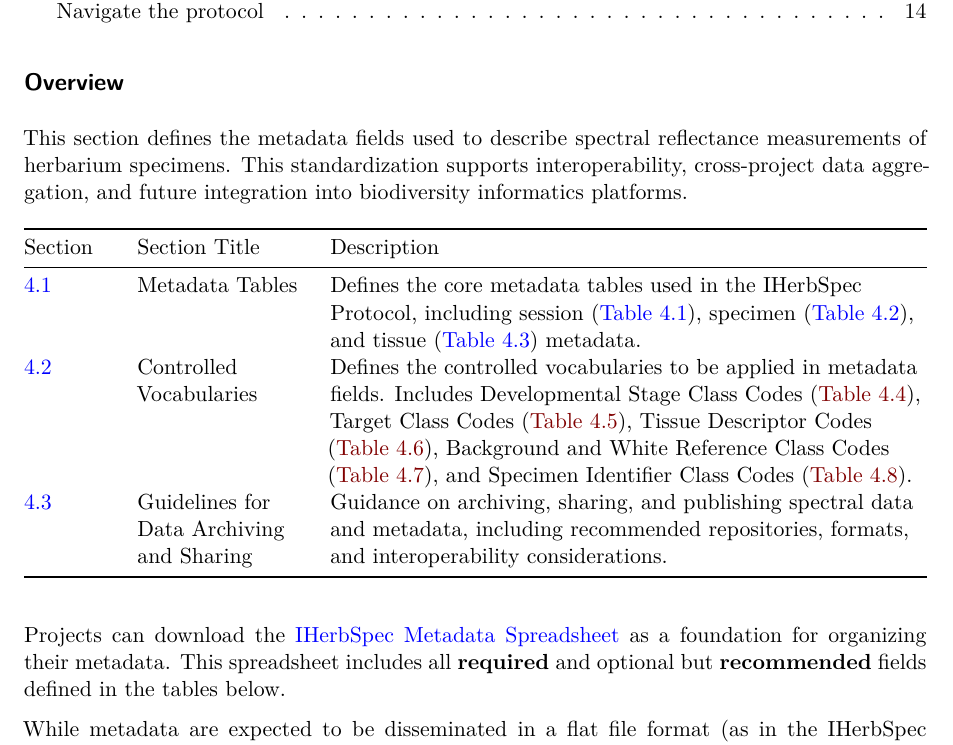
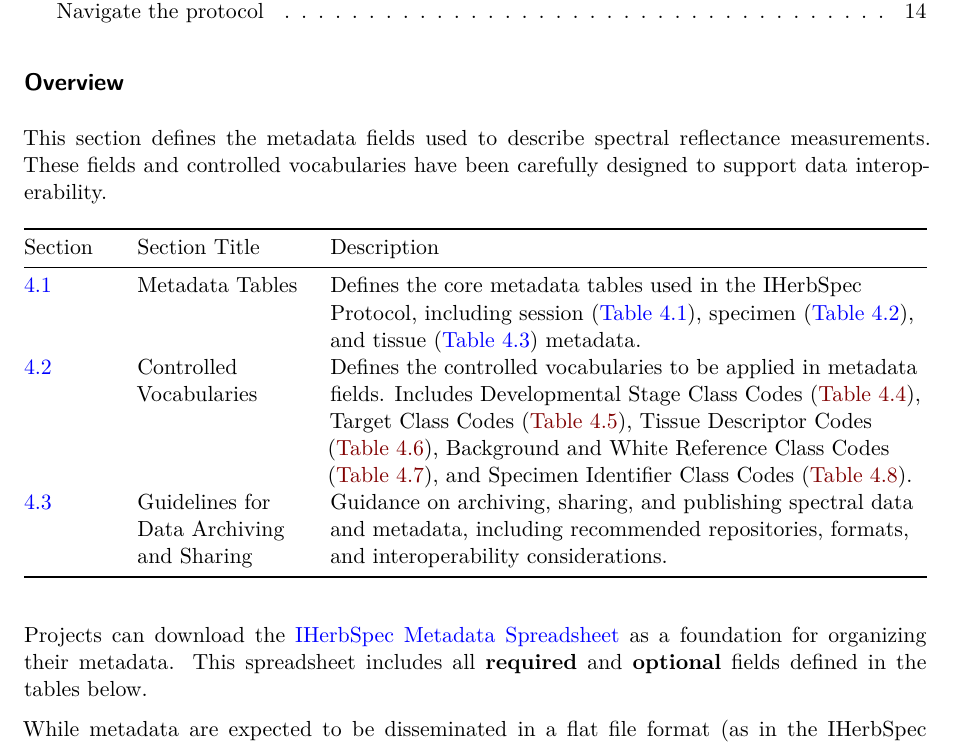
Before and after one commit to IHerbSpec/iherbspec.github.io, a Quarto document (protocol/part4-metadata.qmd): part of page 1 of 14, cut so that both start at the same text. Rendered offline with R 4.5, knitr and Pandoc in place of Quarto, then LaTeX, with nearby package versions.

Commit message:
4.qmd text

```diff
--- a/protocol/part4-metadata.qmd
+++ b/protocol/part4-metadata.qmd
@@ -12,7 +12,7 @@ include-after-body:
 
 ## Overview {#part4}
 
-This section defines the metadata fields used to describe spectral reflectance measurements of herbarium specimens. This standardization supports interoperability, cross-project data aggregation, and future integration into biodiversity informatics platforms.
+This section defines the metadata fields used to describe spectral reflectance measurements. These fields and controlled vocabularies have been carefully designed to  support data interoperability.
 
 | Section | Section Title | Description |
 |---------|-----------------|------------------------------------------------------------|
@@ -21,7 +21,7 @@ This section defines the metadata fields used to describe spectral reflectance m
 | [4.3](part4-metadata.qmd#section4-3) | Guidelines for Data Archiving and Sharing | Guidance on archiving, sharing, and publishing spectral data and metadata, including recommended repositories, formats, and interoperability considerations. |
 
 
-Projects can download the [IHerbSpec Metadata Spreadsheet](tables/IHerbSpec_metadata.csv) as a foundation for organizing their metadata. This spreadsheet includes all **required** and optional but **recommended** fields defined in the tables below.
+Projects can download the [IHerbSpec Metadata Spreadsheet](tables/IHerbSpec_metadata.csv) as a foundation for organizing their metadata. This spreadsheet includes all **required** and **optional** fields defined in the tables below.
 
 While metadata are expected to be disseminated in a flat file format (as in the IHerbSpec Metadata Spreadsheet), fields are presented here in logical groups—project, specimen, and tissue—to support conceptual understanding and integration with local databases.
 
```
Also changed, not shown: .quarto/idx/protocol/part4-metadata.qmd.json, docs/search.json, 2 other files.
